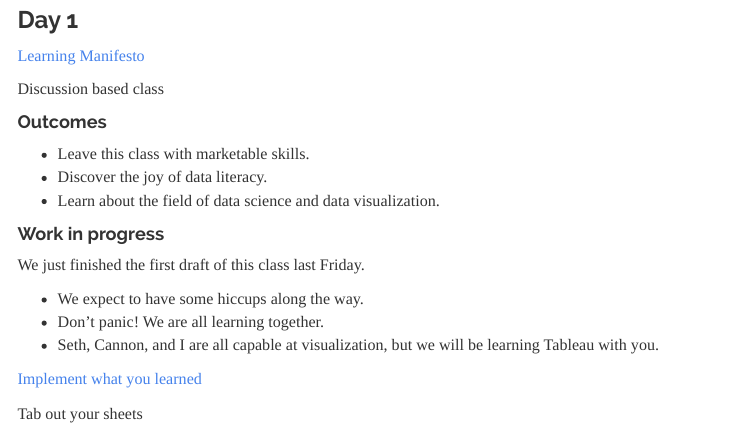
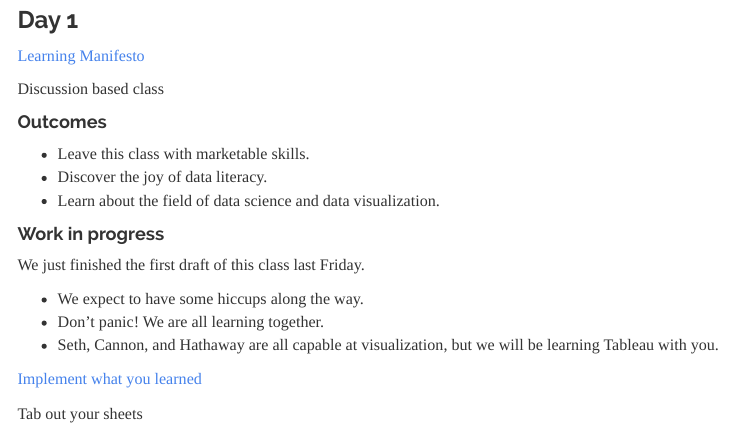
Before and after one commit to kctolli/CSE150, an R Markdown document (docs/read1.Rmd): the page in a window 1100 px wide, from 800 px down. Rendered offline with R 4.5, knitr and Pandoc, with nearby package versions; a font, style sheet, LaTeX package, included part or bibliography that could not be used is replaced or left out; menus at the side of the page are left out.

Commit message:
ed connect

```diff
--- a/docs/read1.Rmd
+++ b/docs/read1.Rmd
@@ -50,7 +50,7 @@ We just finished the first draft of this class last Friday.
 
 * We expect to have some hiccups along the way.
 * Don’t panic! We are all learning together.
-* Seth, Cannon, and I are all capable at visualization, but we will be learning Tableau with you.
+* Seth, Cannon, and Hathaway are all capable at visualization, but we will be learning Tableau with you.
 
 
 [Implement what you learned](https://www.youtube.com/embed/kO8x8eoU3L4?rel=0&start=0)
```
Also changed, not shown: docs/_site.yml, 19 other files.
